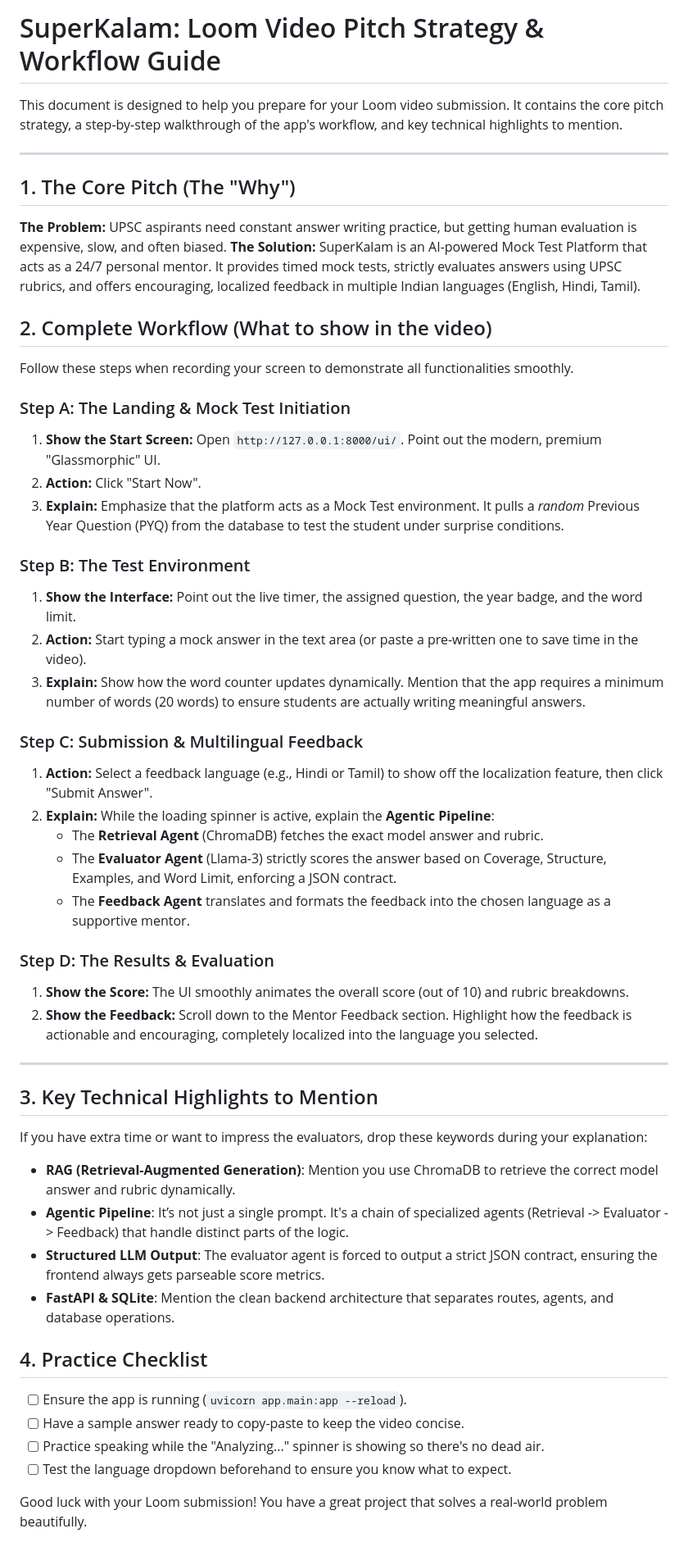
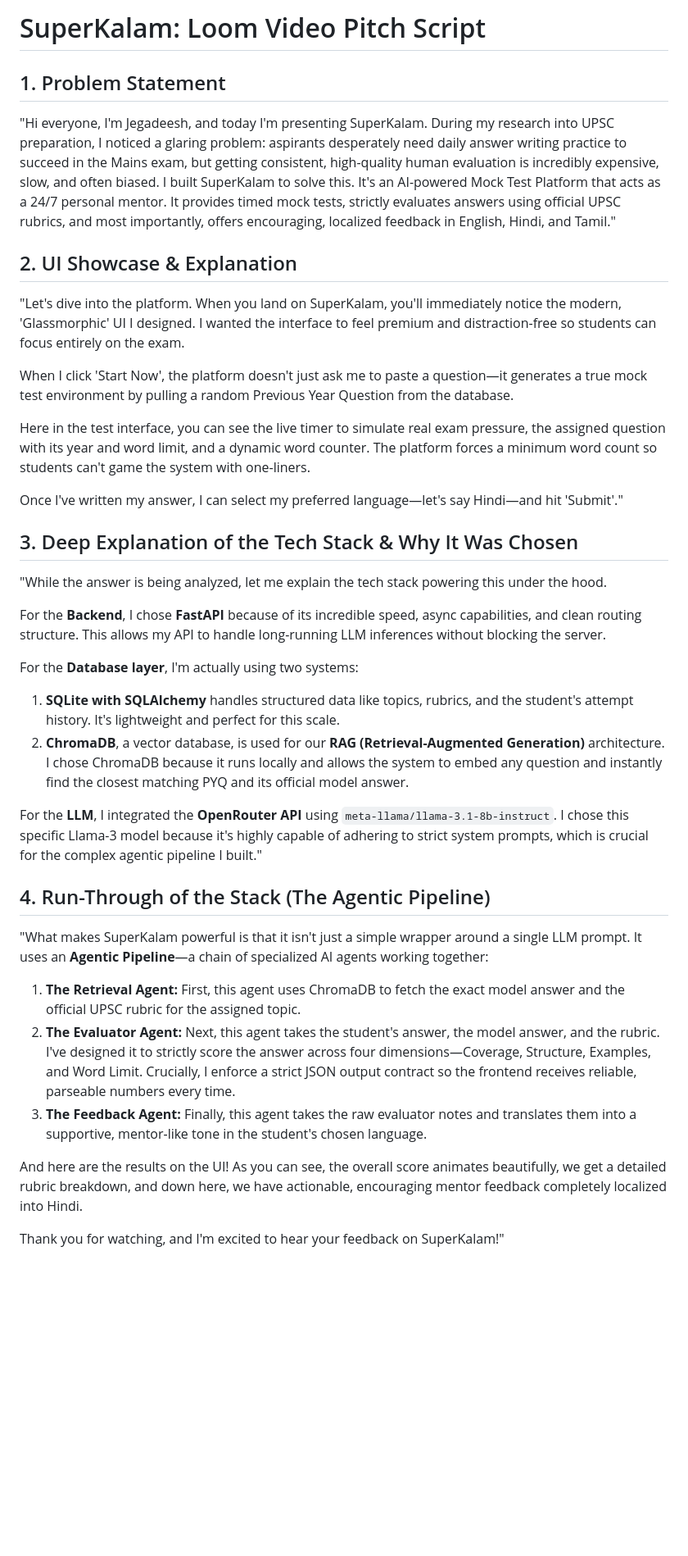
Before and after one commit to jegadeesh17/SuperKalamProject, a Markdown page: pitch_strategy.md, the part around the change. Shown at 82% size. Rendered like a GitHub page; blank space fills up the shorter version.

Commit message:
docs: restructure pitch strategy to first-person script

```diff
--- a/pitch_strategy.md
+++ b/pitch_strategy.md
@@ -1,53 +1,39 @@
-# SuperKalam: Loom Video Pitch Strategy & Workflow Guide
+# SuperKalam: Loom Video Pitch Script
 
-This document is designed to help you prepare for your Loom video submission. It contains the core pitch strategy, a step-by-step walkthrough of the app's workflow, and key technical highlights to mention.
+## 1. Problem Statement
 
----
+"Hi everyone, I'm Jegadeesh, and today I'm presenting SuperKalam. During my research into UPSC preparation, I noticed a glaring problem: aspirants desperately need daily answer writing practice to succeed in the Mains exam, but getting consistent, high-quality human evaluation is incredibly expensive, slow, and often biased. I built SuperKalam to solve this. It's an AI-powered Mock Test Platform that acts as a 24/7 personal mentor. It provides timed mock tests, strictly evaluates answers using official UPSC rubrics, and most importantly, offers encouraging, localized feedback in English, Hindi, and Tamil."
 
-## 1. The Core Pitch (The "Why")
+## 2. UI Showcase & Explanation
 
-**The Problem:** UPSC aspirants need constant answer writing practice, but getting human evaluation is expensive, slow, and often biased.
-**The Solution:** SuperKalam is an AI-powered Mock Test Platform that acts as a 24/7 personal mentor. It provides timed mock tests, strictly evaluates answers using UPSC rubrics, and offers encouraging, localized feedback in multiple Indian languages (English, Hindi, Tamil).
+"Let's dive into the platform. When you land on SuperKalam, you'll immediately notice the modern, 'Glassmorphic' UI I designed. I wanted the interface to feel premium and distraction-free so students can focus entirely on the exam.
 
-## 2. Complete Workflow (What to show in the video)
+When I click 'Start Now', the platform doesn't just ask me to paste a question—it generates a true mock test environment by pulling a random Previous Year Question from the database.
 
-Follow these steps when recording your screen to demonstrate all functionalities smoothly.
+Here in the test interface, you can see the live timer to simulate real exam pressure, the assigned question with its year and word limit, and a dynamic word counter. The platform forces a minimum word count so students can't game the system with one-liners.
 
-### Step A: The Landing & Mock Test Initiation
-1. **Show the Start Screen:** Open `http://127.0.0.1:8000/ui/`. Point out the modern, premium "Glassmorphic" UI.
-2. **Action:** Click "Start Now".
-3. **Explain:** Emphasize that the platform acts as a Mock Test environment. It pulls a *random* Previous Year Question (PYQ) from the database to test the student under surprise conditions.
+Once I've written my answer, I can select my preferred language—let's say Hindi—and hit 'Submit'."
 
-### Step B: The Test Environment
-1. **Show the Interface:** Point out the live timer, the assigned question, the year badge, and the word limit.
-2. **Action:** Start typing a mock answer in the text area (or paste a pre-written one to save time in the video).
-3. **Explain:** Show how the word counter updates dynamically. Mention that the app requires a minimum number of words (20 words) to ensure students are actually writing meaningful answers.
+## 3. Deep Explanation of the Tech Stack & Why It Was Chosen
 
-### Step C: Submission & Multilingual Feedback
-1. **Action:** Select a feedback language (e.g., Hindi or Tamil) to show off the localization feature, then click "Submit Answer".
-2. **Explain:** While the loading spinner is active, explain the **Agentic Pipeline**:
-   - The **Retrieval Agent** (ChromaDB) fetches the exact model answer and rubric.
-   - The **Evaluator Agent** (Llama-3) strictly scores the answer based on Coverage, Structure, Examples, and Word Limit, enforcing a JSON contract.
-   - The **Feedback Agent** translates and formats the feedback into the chosen language as a supportive mentor.
+"While the answer is being analyzed, let me explain the tech stack powering this under the hood.
 
-### Step D: The Results & Evaluation
-1. **Show the Score:** The UI smoothly animates the overall score (out of 10) and rubric breakdowns.
-2. **Show the Feedback:** Scroll down to the Mentor Feedback section. Highlight how the feedback is actionable and encouraging, completely localized into the language you selected.
+For the **Backend**, I chose **FastAPI** because of its incredible speed, async capabilities, and clean routing structure. This allows my API to handle long-running LLM inferences without blocking the server.
 
----
+For the **Database layer**, I'm actually using two systems:
+1. **SQLite with SQLAlchemy** handles structured data like topics, rubrics, and the student's attempt history. It's lightweight and perfect for this scale.
+2. **ChromaDB**, a vector database, is used for our **RAG (Retrieval-Augmented Generation)** architecture. I chose ChromaDB because it runs locally and allows the system to embed any question and instantly find the closest matching PYQ and its official model answer.
 
-## 3. Key Technical Highlights to Mention
+For the **LLM**, I integrated the **OpenRouter API** using `meta-llama/llama-3.1-8b-instruct`. I chose this specific Llama-3 model because it's highly capable of adhering to strict system prompts, which is crucial for the complex agentic pipeline I built."
 
-If you have extra time or want to impress the evaluators, drop these keywords during your explanation:
-- **RAG (Retrieval-Augmented Generation)**: Mention you use ChromaDB to retrieve the correct model answer and rubric dynamically.
-- **Agentic Pipeline**: It’s not just a single prompt. It's a chain of specialized agents (Retrieval -> Evaluator -> Feedback) that handle distinct parts of the logic.
-- **Structured LLM Output**: The evaluator agent is forced to output a strict JSON contract, ensuring the frontend always gets parseable score metrics.
-- **FastAPI & SQLite**: Mention the clean backend architecture that separates routes, agents, and database operations.
+## 4. Run-Through of the Stack (The Agentic Pipeline)
 
-## 4. Practice Checklist
-- [ ] Ensure the app is running (`uvicorn app.main:app --reload`).
-- [ ] Have a sample answer ready to copy-paste to keep the video concise.
-- [ ] Practice speaking while the "Analyzing..." spinner is showing so there's no dead air.
-- [ ] Test the language dropdown beforehand to ensure you know what to expect.
+"What makes SuperKalam powerful is that it isn't just a simple wrapper around a single LLM prompt. It uses an **Agentic Pipeline**—a chain of specialized AI agents working together:
 
-Good luck with your Loom submission! You have a great project that solves a real-world problem beautifully.
+1. **The Retrieval Agent:** First, this agent uses ChromaDB to fetch the exact model answer and the official UPSC rubric for the assigned topic.
+2. **The Evaluator Agent:** Next, this agent takes the student's answer, the model answer, and the rubric. I've designed it to strictly score the answer across four dimensions—Coverage, Structure, Examples, and Word Limit. Crucially, I enforce a strict JSON output contract so the frontend receives reliable, parseable numbers every time.
+3. **The Feedback Agent:** Finally, this agent takes the raw evaluator notes and translates them into a supportive, mentor-like tone in the student's chosen language.
+
+And here are the results on the UI! As you can see, the overall score animates beautifully, we get a detailed rubric breakdown, and down here, we have actionable, encouraging mentor feedback completely localized into Hindi.
+
+Thank you for watching, and I'm excited to hear your feedback on SuperKalam!"
```
